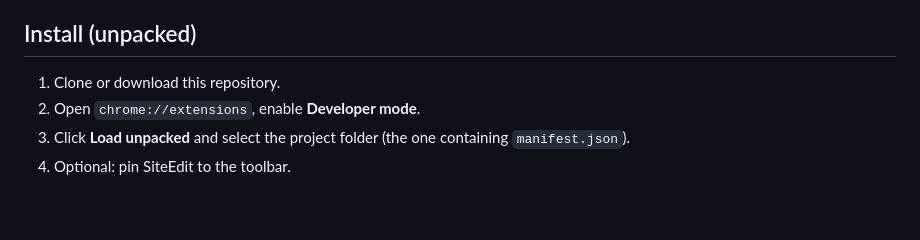
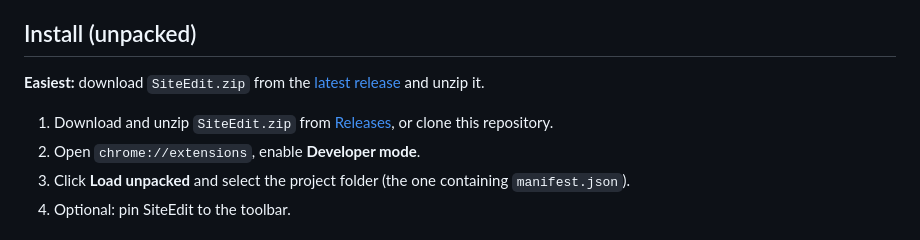
Before and after one commit to NeusByCast/SiteEdit, a Markdown page: README.md, the part around the change. GitHub-like rendering; blank space fills up the shorter version.

Commit message:
README: link SiteEdit.zip on Releases

```diff
--- a/README.md
+++ b/README.md
@@ -29,7 +29,9 @@ Chrome Manifest V3 · no dependencies at runtime · no network access · no remo
 
 ## Install (unpacked)
 
-1. Clone or download this repository.
+**Easiest:** download `SiteEdit.zip` from the [latest release](https://github.com/NeusByCast/SiteEdit/releases/latest) and unzip it.
+
+1. Download and unzip `SiteEdit.zip` from [Releases](https://github.com/NeusByCast/SiteEdit/releases), or clone this repository.
 2. Open `chrome://extensions`, enable **Developer mode**.
 3. Click **Load unpacked** and select the project folder (the one containing `manifest.json`).
 4. Optional: pin SiteEdit to the toolbar.
```
